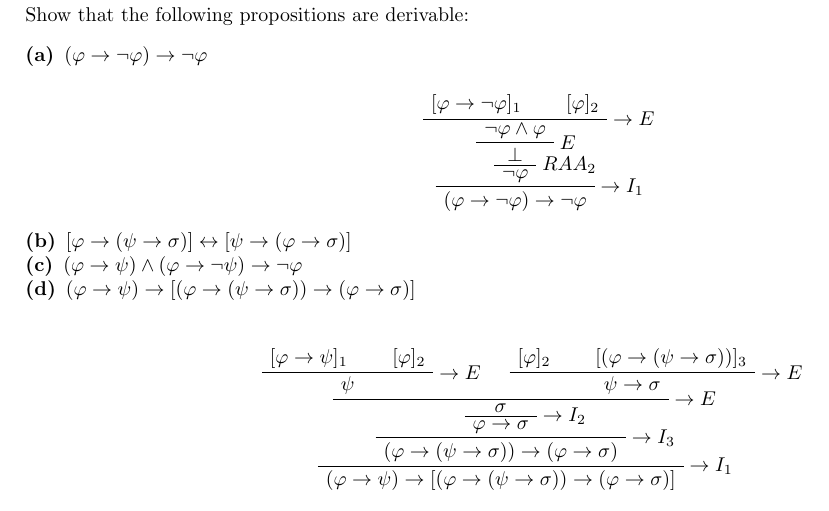
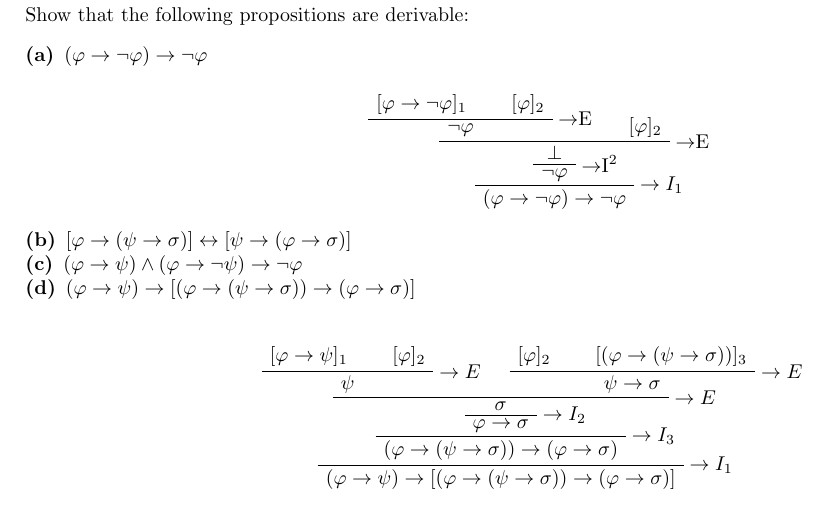
Before and after one commit to zschmidt/cis527, a LaTeX document (assign3/assign3.tex): part of page 2 of 2, cut so that both start at the same text. Compiled offline with pdfLaTeX.

Commit message:
Fixed 2a

```diff
--- a/assign3/assign3.tex
+++ b/assign3/assign3.tex
@@ -170,11 +170,12 @@ Show that the following propositions are derivable:
 \begin{prooftree}
   \AxiomC{$[ \varphi \to \lnot \varphi]_1 $}
   \AxiomC{$[ \varphi]_2 $}
-\RightLabel{$ \to E$}
-\BinaryInfC{$ \lnot \varphi \land \varphi $}
-\RightLabel{$ E $}
-\UnaryInfC{$\bot $}
-\RightLabel{$RAA_2 $}
+\RightLabel{$ \to $E}
+\BinaryInfC{$ \lnot \varphi$}
+\AxiomC{$[ \varphi]_2 $}
+\RightLabel{$\to $E}
+\BinaryInfC{$\bot $}
+\RightLabel{$\to $I$^2 $}
 \UnaryInfC{$ \lnot \varphi $}
 \RightLabel{$\to I_1 $}
 \UnaryInfC{$ (\varphi \to \lnot \varphi )\to \lnot \varphi $}
```
Also changed, not shown: assign3/assign3.pdf.
